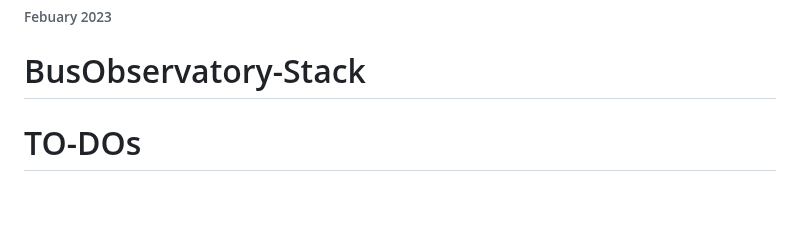
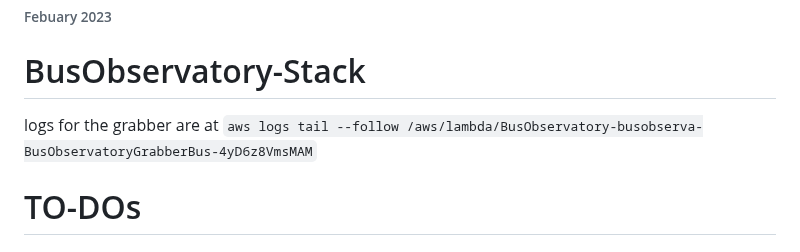
Before and after one commit to tsdataclinic/gtfs-realtime-capsule, a Markdown page: README.md, the part around the change. GitHub-like rendering; blank space fills up the shorter version.

Commit message:
logs shortcut

```diff
--- a/README.md
+++ b/README.md
@@ -1,6 +1,8 @@
 
 ###### Febuary 2023
 # BusObservatory-Stack
+
+logs for the grabber are at `aws logs tail --follow /aws/lambda/BusObservatory-busobserva-BusObservatoryGrabberBus-4yD6z8VmsMAM`
 
 # TO-DOs
 
```
